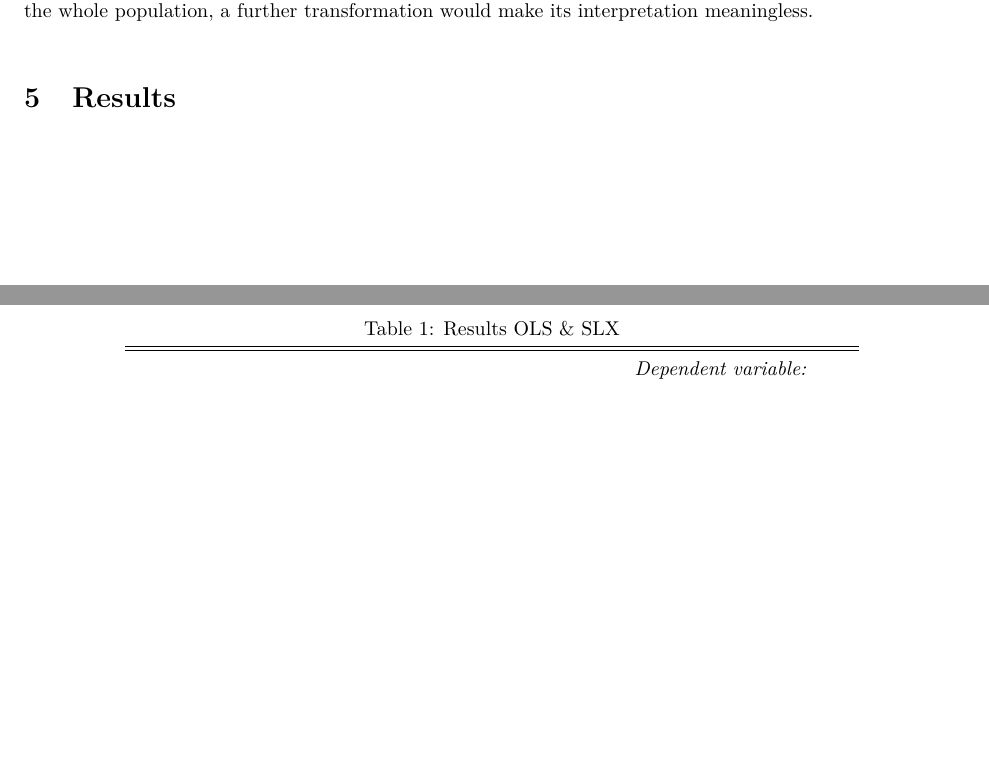
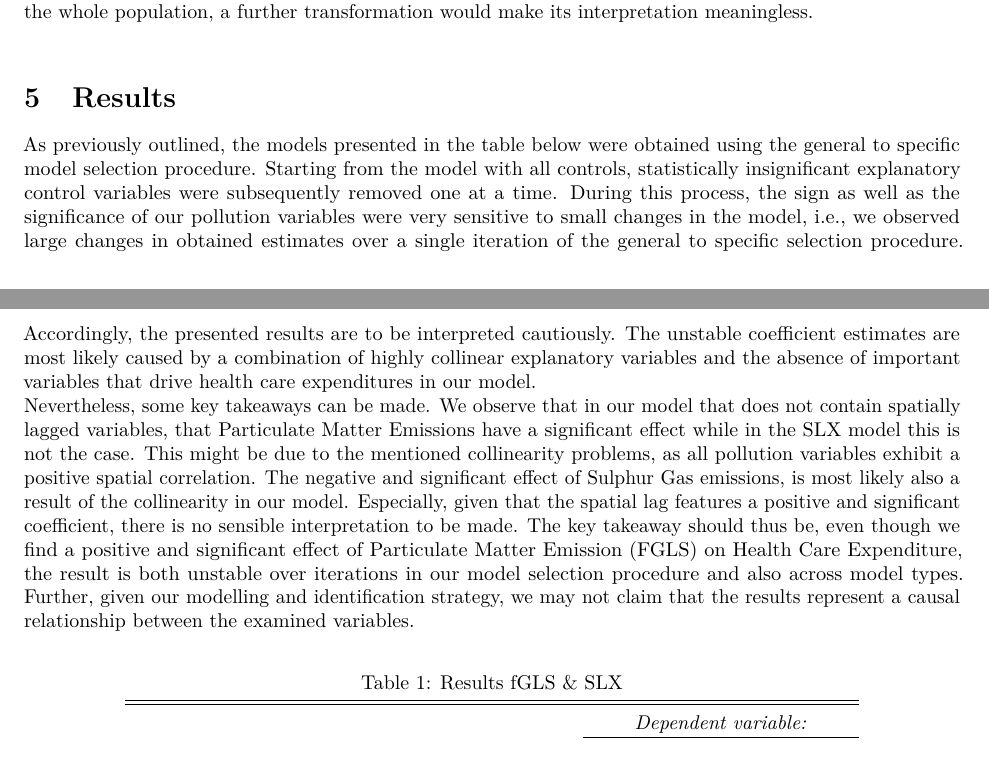
Before and after one commit to fab-bla/Air_Pollution, a LaTeX document (Paper/air_pollution_paper.tex): two parts of pages 3 and 4 of 4, joined at a grey line, cut so that both start at the same text, the shorter picture padded with empty space. Compiled offline with pdfLaTeX.

Commit message:
results again added

```diff
--- a/Paper/air_pollution_paper.tex
+++ b/Paper/air_pollution_paper.tex
@@ -143,9 +143,9 @@ Additionally, on every variable a logarithmic transformation was used. The reaso
 
 
 \section{Results}
-
+As previously outlined, the models presented in the table below were obtained using the general to specific model selection procedure. Starting from the model with all controls, statistically insignificant explanatory control variables were subsequently removed one at a time. During this process, the sign as well as the significance of our pollution variables were very sensitive to small changes in the model, i.e., we observed large changes in obtained estimates over a single iteration of the general to specific selection procedure. Accordingly, the presented results are to be interpreted cautiously. The unstable coefficient estimates are most likely caused by a combination of highly collinear explanatory variables and the absence of important variables that drive health care expenditures in our model.\\ Nevertheless, some key takeaways can be made. We observe that in our model that does not contain spatially lagged variables, that Particulate Matter Emissions have a significant effect while in the SLX model this is not the case. This might be due to the mentioned collinearity problems, as all pollution variables exhibit a positive spatial correlation. The negative and significant effect of Sulphur Gas emissions, is most likely also a result of the collinearity in our model. Especially, given that the spatial lag features a positive and significant coefficient, there is no sensible interpretation to be made. The key takeaway should thus be, even though we find a positive and significant effect of Particulate Matter Emission (FGLS) on Health Care Expenditure, the result is both unstable over iterations in our model selection procedure and also across model types. Further, given our modelling and identification strategy, we may not claim that the results represent a causal relationship between the examined variables.
 \begin{table}[!htbp] \centering
-	\caption{Results OLS \& SLX}
+	\caption{Results fGLS \& SLX}
 	\label{}
 	\begin{tabular}{@{\extracolsep{5pt}}lcc}
 		\\[-1.8ex]\hline
@@ -153,7 +153,7 @@ Additionally, on every variable a logarithmic transformation was used. The reaso
 		& \multicolumn{2}{c}{\textit{Dependent variable:}} \\
 		\cline{2-3}
 		\\[-1.8ex] & \multicolumn{2}{c}{ } \\
-		\\[-1.8ex] & OLS & SLX\\
+		\\[-1.8ex] & fGLS & SLX\\
 		\hline \\[-1.8ex]
 		log(Disposable Income per Capita Rural) & 1.072$^{***}$ &  \\
 		& (0.067) &  \\
```
Also changed, not shown: Paper/air_pollution_paper.pdf.
